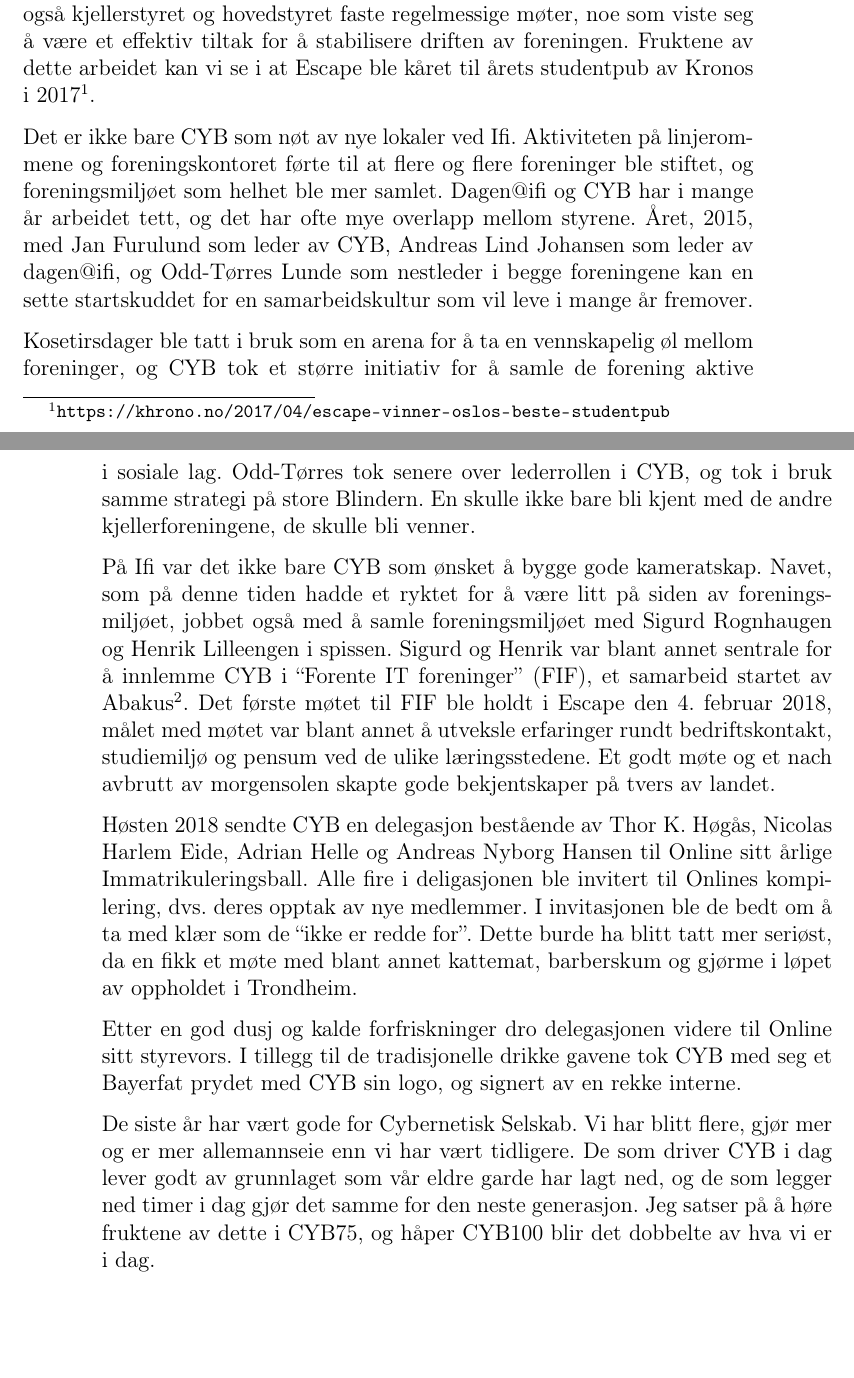
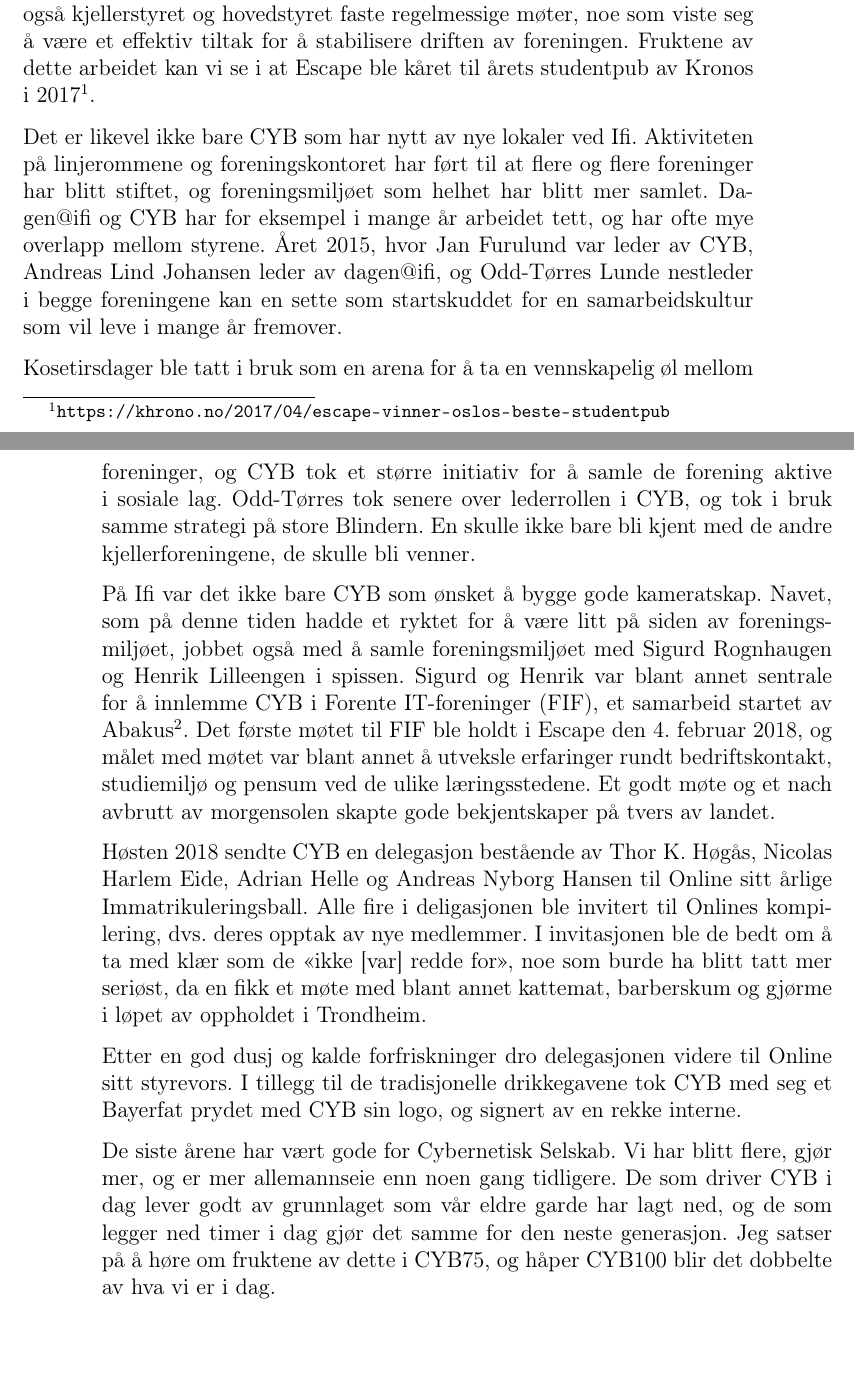
Before and after one commit to cybernetisk/cyb50-hefte, a LaTeX book (main.tex, which reads parts/history/cyb-i-nyere-tid.tex): two parts of pages 51 and 52 of 155, joined at a grey line, cut so that both start at the same text. Compiled offline with pdfLaTeX.

Commit message:
Ferdigstilt CYB i nyere tid

```diff
--- a/parts/history/cyb-i-nyere-tid.tex
+++ b/parts/history/cyb-i-nyere-tid.tex
@@ -6,14 +6,14 @@ Med nytt bygg, egen studentkjeller og et voksende foreningsmiljø er det mange
 
 Etter at Escape ble åpnet ble det både et ønske og behov for å profesjonalisere foreningen. Med fast ukentlig bardrift, daglig kafé og en svært aktiv arrangementsgruppe ble det tydelig at det måtte være mer fokus på stabilitet og kompetansebygging om man ønsket å opprettholde aktivitetsnivået i fremtiden. Det ble et større fokus på kursing, da ofte kombinert med sosiale arrangementer som hyttetur, middager eller kosetirsdag. Denne perioden fikk også kjellerstyret og hovedstyret faste regelmessige møter, noe som viste seg å være et effektiv tiltak for å stabilisere driften av foreningen. Fruktene av dette arbeidet kan vi se i at Escape ble kåret til årets studentpub av Kronos i 2017\footnote{\url{https://khrono.no/2017/04/escape-vinner-oslos-beste-studentpub}}.
 
-Det er ikke bare CYB som nøt av nye lokaler ved Ifi. Aktiviteten på linjerommene og foreningskontoret førte til at flere og flere foreninger ble stiftet, og foreningsmiljøet som helhet ble mer samlet. Dagen@ifi og CYB har i mange år arbeidet tett, og det har ofte mye overlapp mellom styrene. Året, 2015, med Jan Furulund som leder av CYB, Andreas Lind Johansen som leder av dagen@ifi, og Odd-Tørres Lunde som nestleder i begge foreningene kan en sette startskuddet for en samarbeidskultur som vil leve i mange år fremover.
+Det er likevel ikke bare CYB som har nytt av nye lokaler ved Ifi. Aktiviteten på linjerommene og foreningskontoret har ført til at flere og flere foreninger har blitt stiftet, og foreningsmiljøet som helhet har blitt mer samlet. Dagen@ifi og CYB har for eksempel i mange år arbeidet tett, og har ofte mye overlapp mellom styrene. Året 2015, hvor Jan Furulund var leder av CYB, Andreas Lind Johansen leder av dagen@ifi, og Odd-Tørres Lunde nestleder i begge foreningene kan en sette som startskuddet for en samarbeidskultur som vil leve i mange år fremover.
 
 Kosetirsdager ble tatt i bruk som en arena for å ta en vennskapelig øl mellom foreninger, og CYB tok et større initiativ for å samle de forening aktive i sosiale lag. Odd-Tørres tok senere over lederrollen i CYB, og tok i bruk samme strategi på store Blindern. En skulle ikke bare bli kjent med de andre kjellerforeningene, de skulle bli venner.
 
-På Ifi var det ikke bare CYB som ønsket å bygge gode kameratskap. Navet, som på denne tiden hadde et ryktet for å være litt på siden av foreningsmiljøet, jobbet også med å samle foreningsmiljøet med Sigurd Rognhaugen og Henrik Lilleengen i spissen.  Sigurd og Henrik var blant annet sentrale for å innlemme CYB i ``Forente IT foreninger'' (FIF), et samarbeid startet av Abakus\footnote{Linjeforeningen ved Datateknologi og Kommunikasjonsteknologi på NTNU}. Det første møtet til FIF ble holdt i Escape den 4. februar 2018, målet med møtet var blant annet å utveksle erfaringer rundt bedriftskontakt, studiemiljø og pensum ved de ulike læringsstedene. Et godt møte og et nach avbrutt av morgensolen skapte gode bekjentskaper på tvers av landet.
+På Ifi var det ikke bare CYB som ønsket å bygge gode kameratskap. Navet, som på denne tiden hadde et ryktet for å være litt på siden av foreningsmiljøet, jobbet også med å samle foreningsmiljøet med Sigurd Rognhaugen og Henrik Lilleengen i spissen.  Sigurd og Henrik var blant annet sentrale for å innlemme CYB i Forente IT-foreninger (FIF), et samarbeid startet av Abakus\footnote{Linjeforeningen ved Datateknologi og Kommunikasjonsteknologi på NTNU}. Det første møtet til FIF ble holdt i Escape den 4. februar 2018, og målet med møtet var blant annet å utveksle erfaringer rundt bedriftskontakt, studiemiljø og pensum ved de ulike læringsstedene. Et godt møte og et nach avbrutt av morgensolen skapte gode bekjentskaper på tvers av landet.
 
-Høsten 2018 sendte CYB en delegasjon bestående av Thor K. Høgås, Nicolas Harlem Eide, Adrian Helle og Andreas Nyborg Hansen til Online sitt årlige Immatrikuleringsball. Alle fire i deligasjonen ble invitert til Onlines kompilering, dvs. deres opptak av nye medlemmer. I invitasjonen ble de bedt om å ta med klær som de ``ikke er redde for''. Dette burde ha blitt tatt mer seriøst, da en fikk et møte med blant annet kattemat, barberskum og gjørme i løpet av oppholdet i Trondheim.
+Høsten 2018 sendte CYB en delegasjon bestående av Thor K. Høgås, Nicolas Harlem Eide, Adrian Helle og Andreas Nyborg Hansen til Online sitt årlige Immatrikuleringsball. Alle fire i deligasjonen ble invitert til Onlines kompilering, dvs. deres opptak av nye medlemmer. I invitasjonen ble de bedt om å ta med klær som de <<ikke [var] redde for>>, noe som burde ha blitt tatt mer seriøst, da en fikk et møte med blant annet kattemat, barberskum og gjørme i løpet av oppholdet i Trondheim.
 
-Etter en god dusj og kalde forfriskninger dro delegasjonen videre til Online sitt styrevors. I tillegg til de tradisjonelle drikke gavene tok CYB med seg et Bayerfat prydet med CYB sin logo, og signert av en rekke interne.
+Etter en god dusj og kalde forfriskninger dro delegasjonen videre til Online sitt styrevors. I tillegg til de tradisjonelle drikkegavene tok CYB med seg et Bayerfat prydet med CYB sin logo, og signert av en rekke interne.
 
-De siste år har vært gode for Cybernetisk Selskab. Vi har blitt flere, gjør mer og er mer allemannseie enn vi har vært tidligere. De som driver CYB i dag lever godt av grunnlaget som vår eldre garde har lagt ned, og de som legger ned timer i dag gjør det samme for den neste generasjon. Jeg satser på å høre fruktene av dette i CYB75, og håper CYB100 blir det dobbelte av hva vi er i dag.
+De siste årene har vært gode for Cybernetisk Selskab. Vi har blitt flere, gjør mer, og er mer allemannseie enn noen gang tidligere. De som driver CYB i dag lever godt av grunnlaget som vår eldre garde har lagt ned, og de som legger ned timer i dag gjør det samme for den neste generasjon. Jeg satser på å høre om fruktene av dette i CYB75, og håper CYB100 blir det dobbelte av hva vi er i dag.
```
